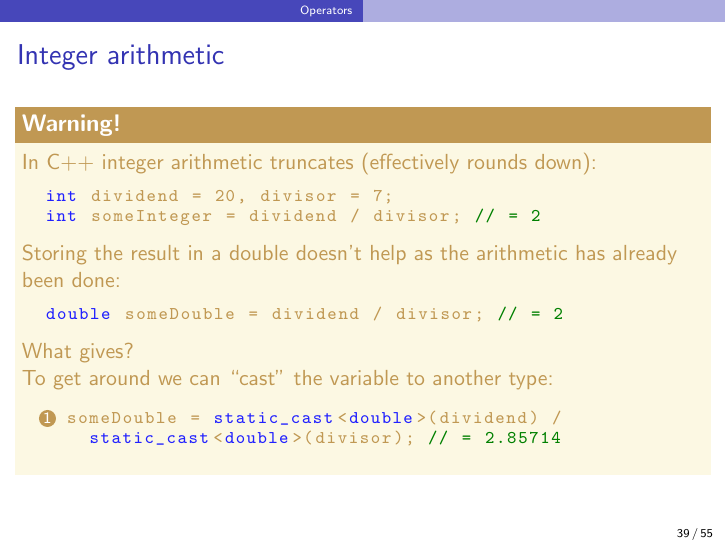
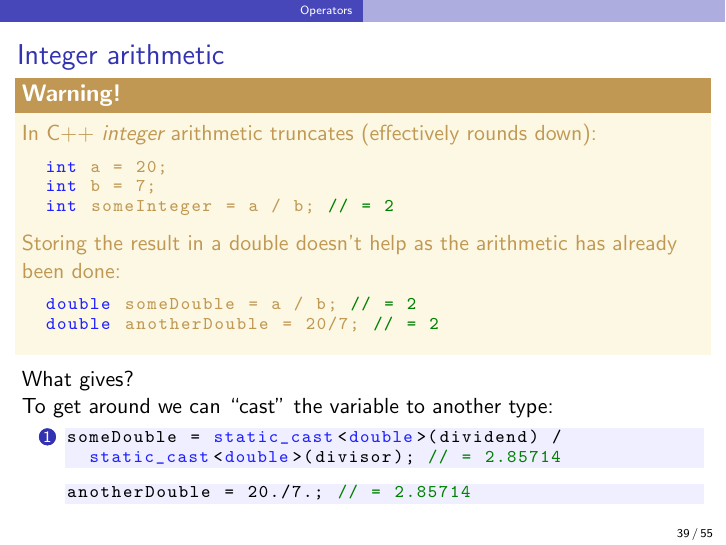
Before and after one commit to ucapsam/Cpp-UCL-Graudate-Programming-Course, LaTeX slides (lectures/0_basics.tex): page 39 of 55. Compiled offline with pdfLaTeX.

Commit message:
attempted to make integer arithmetic part more clear

```diff
--- a/lectures/0_basics.tex
+++ b/lectures/0_basics.tex
@@ -300,15 +300,18 @@ Spot the difference:
   \frametitle{Integer arithmetic}
 
   \begin{warnblocke}
-  	In C++ integer arithmetic truncates (effectively rounds down):
+  	In C++ \emph{integer} arithmetic truncates (effectively rounds down):
   	\begin{lstlisting}
-  int dividend = 20, divisor = 7;
-  int someInteger = dividend / divisor; // = 2
+  int a = 20;
+  int b = 7;
+  int someInteger = a / b; // = 2
   	\end{lstlisting}
   	Storing the result in a double doesn't help as the arithmetic has already been done:
   	\begin{lstlisting}
-  double someDouble = dividend / divisor; // = 2
+  double someDouble = a / b; // = 2
+  double anotherDouble = 20/7; // = 2
   	\end{lstlisting}
+  \end{warnblocke}
   	What gives?\\
   	\pause{}  To get around we can ``cast'' the variable to another type:
   	\begin{enumerate}
@@ -317,9 +320,12 @@ Spot the difference:
 someDouble = static_cast<double>(dividend) /
   static_cast<double>(divisor); // = 2.85714
   	  	\end{lstlisting}}
+  	  \item{
+  	  	\begin{lstlisting}
+anotherDouble = 20./7.; // = 2.85714
+  	  	\end{lstlisting}}
 
   	\end{enumerate}
-  \end{warnblocke}
 
 \end{frame}
 
```
